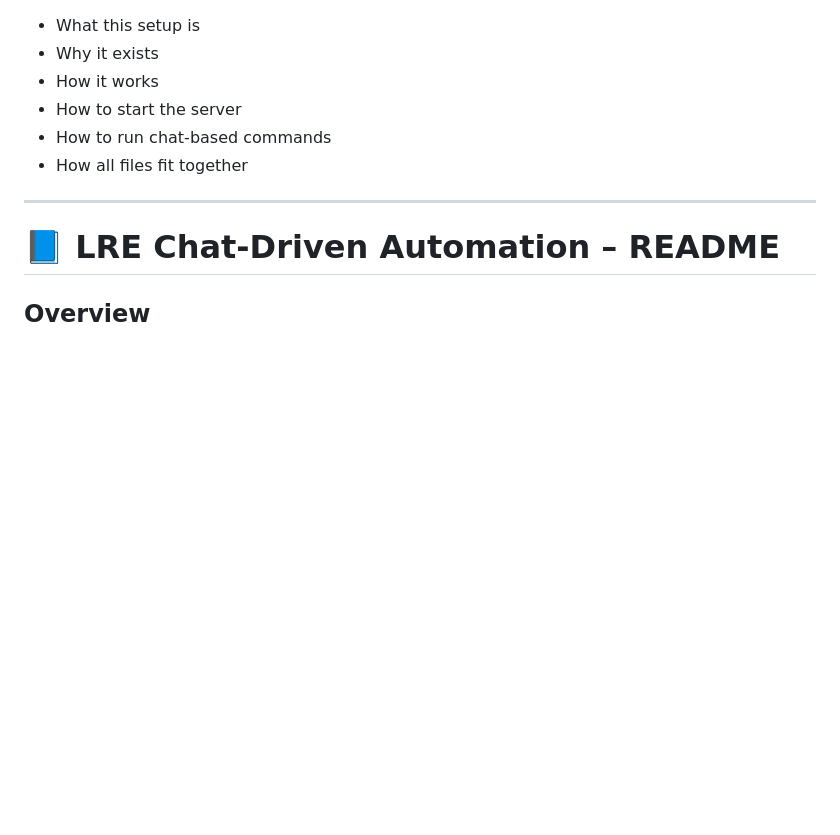
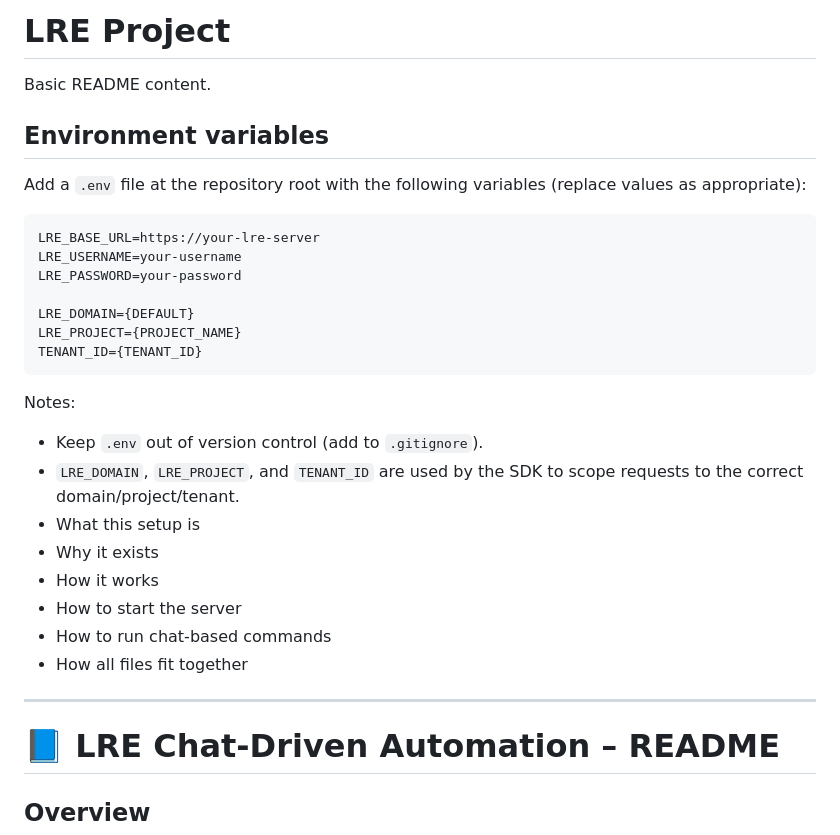
Before and after one commit to jigapateloti/OTI_Perf_MCP, a Markdown page: README.md, the part around the change. Drawn GitHub-style; blank space fills up the shorter version.

````diff
--- a/README.md
+++ b/README.md
@@ -1,3 +1,24 @@
+# LRE Project
+
+Basic README content.
+
+## Environment variables
+
+Add a `.env` file at the repository root with the following variables (replace values as appropriate):
+
+```
+LRE_BASE_URL=https://your-lre-server
+LRE_USERNAME=your-username
+LRE_PASSWORD=your-password
+
+LRE_DOMAIN={DEFAULT}
+LRE_PROJECT={PROJECT_NAME}
+TENANT_ID={TENANT_ID}
+```
+
+Notes:
+- Keep `.env` out of version control (add to `.gitignore`).
+- `LRE_DOMAIN`, `LRE_PROJECT`, and `TENANT_ID` are used by the SDK to scope requests to the correct domain/project/tenant.
 - What this setup is
 - Why it exists
 - How it works
````
